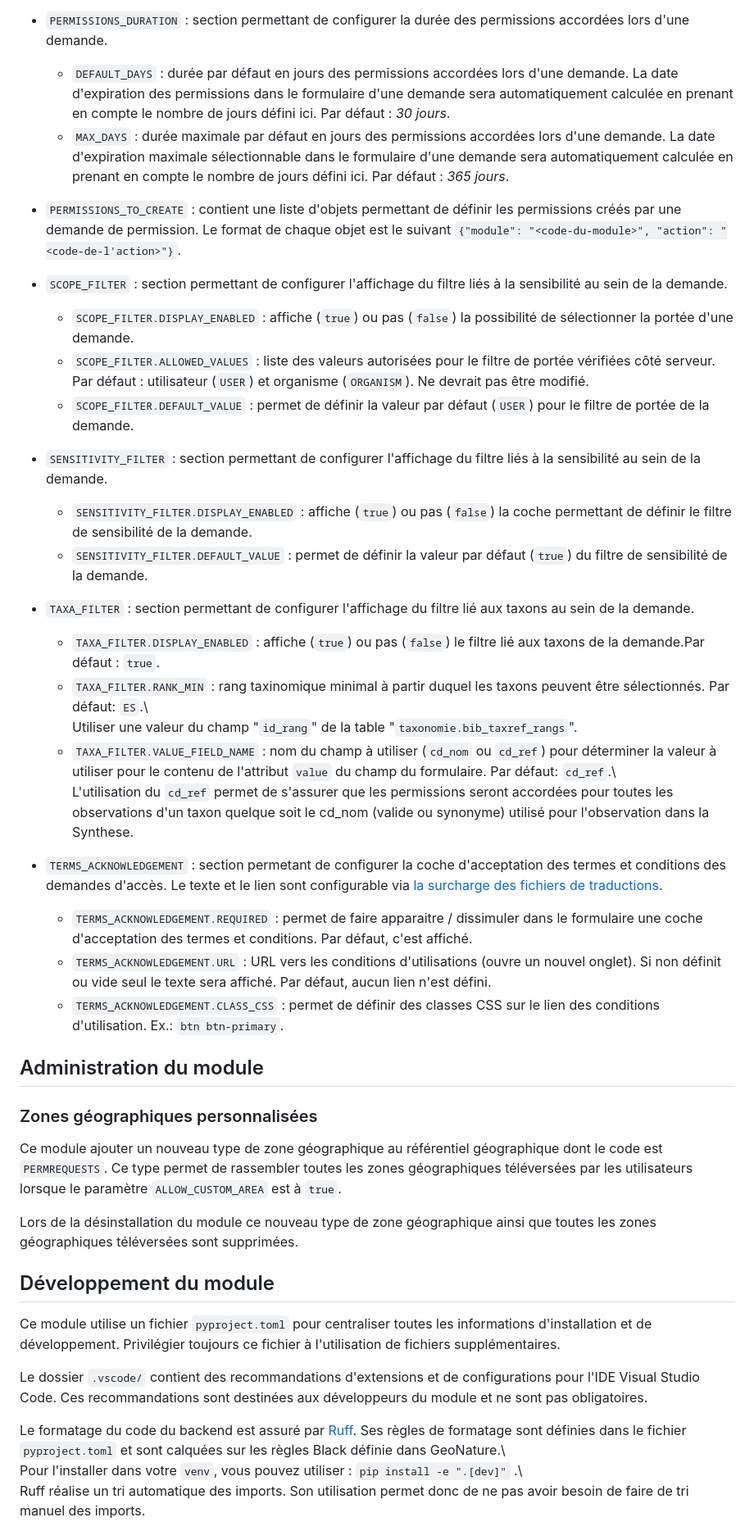
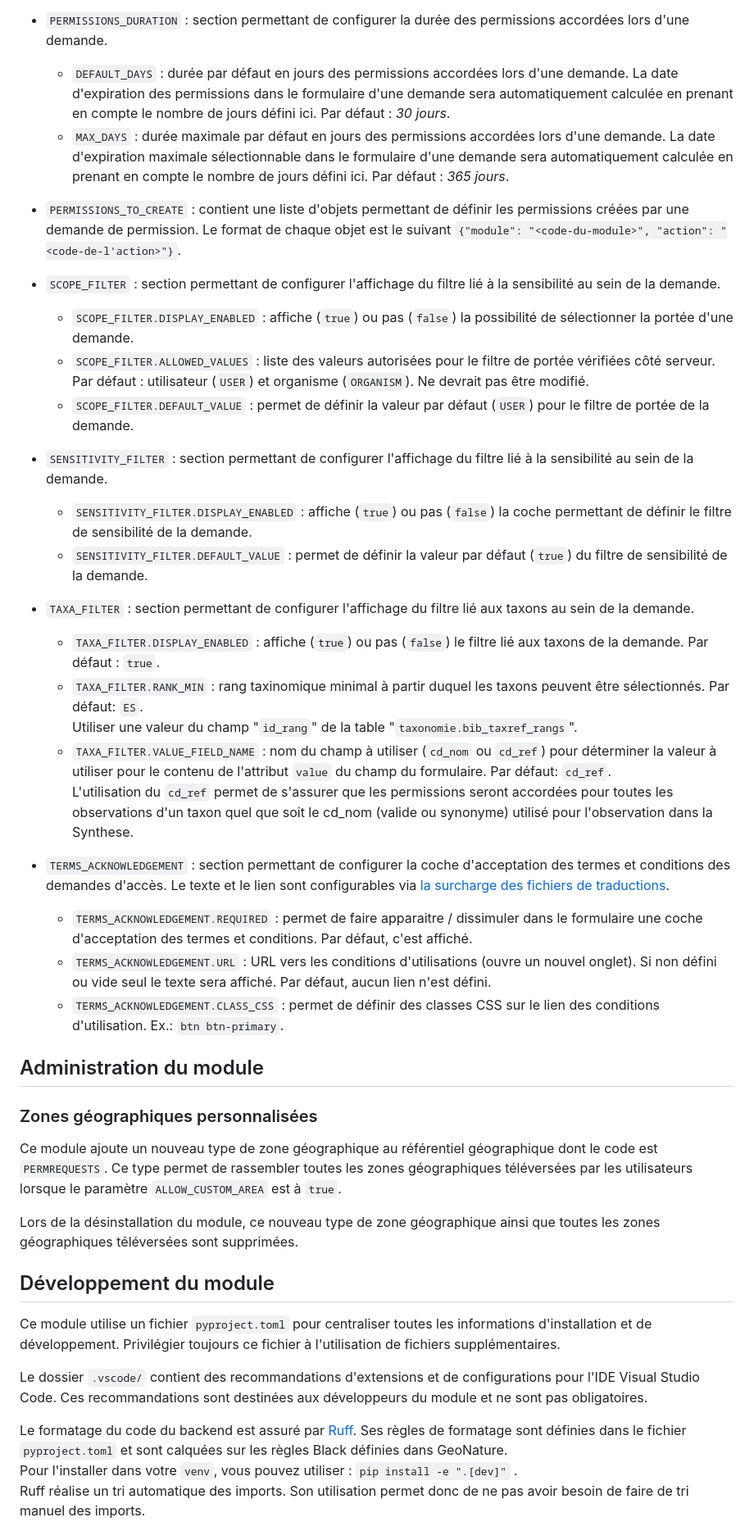
Before and after one commit to PnX-SI/gn_module_permrequests, a Markdown page: README.md, the part around one of its changes. Shown at 82% size. GitHub-like rendering.

```diff
--- a/README.md
+++ b/README.md
@@ -120,34 +126,33 @@ Pour [les icônes FontAwsome](https://fontawesome.com/v4/icons/), utiliser `fa`
 
 - `PERMISSIONS_DURATION` : section permettant de configurer la durée des permissions accordées lors d'une demande.
-  - `DEFAULT_DAYS` : durée par défaut en jours des permissions accordées lors d'une demande. La date d'expiration des permissions dans le formulaire d'une demande sera automatiquement calculée en prenant en compte le nombre de jours défini ici. Par défaut : *30 jours*.
-  - `MAX_DAYS` : durée maximale par défaut en jours des permissions accordées lors d'une demande. La date d'expiration maximale sélectionnable dans le formulaire d'une demande sera automatiquement calculée en prenant en compte le nombre de jours défini ici. Par défaut : *365 jours*.
-- `PERMISSIONS_TO_CREATE` : contient une liste d'objets permettant de définir les permissions créés par une demande de permission. Le format de chaque objet est le suivant `{"module": "<code-du-module>", "action": "<code-de-l'action>"}`.
-- `SCOPE_FILTER` : section permettant de configurer l'affichage du filtre liés à la sensibilité au sein de la demande.
-  - `SCOPE_FILTER.DISPLAY_ENABLED` : affiche (`true`) ou pas (`false`) la possibilité de sélectionner la portée d'une demande.
-  - `SCOPE_FILTER.ALLOWED_VALUES` : liste des valeurs autorisées pour le filtre de portée vérifiées côté serveur. Par défaut : utilisateur (`USER`) et organisme (`ORGANISM`). Ne devrait pas être modifié.
-  - `SCOPE_FILTER.DEFAULT_VALUE` : permet de définir la valeur par défaut (`USER`) pour le filtre de portée de la demande.
-- `SENSITIVITY_FILTER` : section permettant de configurer l'affichage du filtre liés à la sensibilité au sein de la demande.
-  - `SENSITIVITY_FILTER.DISPLAY_ENABLED` : affiche (`true`) ou pas (`false`) la coche permettant de définir le filtre de sensibilité de la demande.
-  - `SENSITIVITY_FILTER.DEFAULT_VALUE` : permet de définir la valeur par défaut (`true`) du filtre de sensibilité de la demande.
+    - `DEFAULT_DAYS` : durée par défaut en jours des permissions accordées lors d'une demande. La date d'expiration des permissions dans le formulaire d'une demande sera automatiquement calculée en prenant en compte le nombre de jours défini ici. Par défaut : _30 jours_.
+    - `MAX_DAYS` : durée maximale par défaut en jours des permissions accordées lors d'une demande. La date d'expiration maximale sélectionnable dans le formulaire d'une demande sera automatiquement calculée en prenant en compte le nombre de jours défini ici. Par défaut : _365 jours_.
+- `PERMISSIONS_TO_CREATE` : contient une liste d'objets permettant de définir les permissions créées par une demande de permission. Le format de chaque objet est le suivant `{"module": "<code-du-module>", "action": "<code-de-l'action>"}`.
+- `SCOPE_FILTER` : section permettant de configurer l'affichage du filtre lié à la sensibilité au sein de la demande.
+    - `SCOPE_FILTER.DISPLAY_ENABLED` : affiche (`true`) ou pas (`false`) la possibilité de sélectionner la portée d'une demande.
+    - `SCOPE_FILTER.ALLOWED_VALUES` : liste des valeurs autorisées pour le filtre de portée vérifiées côté serveur. Par défaut : utilisateur (`USER`) et organisme (`ORGANISM`). Ne devrait pas être modifié.
+    - `SCOPE_FILTER.DEFAULT_VALUE` : permet de définir la valeur par défaut (`USER`) pour le filtre de portée de la demande.
+- `SENSITIVITY_FILTER` : section permettant de configurer l'affichage du filtre lié à la sensibilité au sein de la demande.
+    - `SENSITIVITY_FILTER.DISPLAY_ENABLED` : affiche (`true`) ou pas (`false`) la coche permettant de définir le filtre de sensibilité de la demande.
+    - `SENSITIVITY_FILTER.DEFAULT_VALUE` : permet de définir la valeur par défaut (`true`) du filtre de sensibilité de la demande.
 - `TAXA_FILTER` : section permettant de configurer l'affichage du filtre lié aux taxons au sein de la demande.
-  - `TAXA_FILTER.DISPLAY_ENABLED` : affiche (`true`) ou pas (`false`) le filtre lié aux taxons de la demande.Par défaut : `true`.
-  - `TAXA_FILTER.RANK_MIN` : rang taxinomique minimal à partir duquel les taxons peuvent être sélectionnés. Par défaut: `ES`.\\
-  Utiliser une valeur du champ "`id_rang`" de la table "`taxonomie.bib_taxref_rangs`".
-  - `TAXA_FILTER.VALUE_FIELD_NAME` : nom du champ à utiliser (`cd_nom` ou `cd_ref`) pour déterminer la valeur à utiliser pour le contenu de l'attribut `value` du champ du formulaire. Par défaut: `cd_ref`.\\
-  L'utilisation du `cd_ref` permet de s'assurer que les permissions seront accordées pour toutes les observations d'un taxon quelque soit le cd_nom (valide ou synonyme) utilisé pour l'observation dans la Synthese.
-- `TERMS_ACKNOWLEDGEMENT` : section permetant de configurer la coche d'acceptation des termes et conditions des demandes d'accès. Le texte et le lien sont configurable via [la surcharge des fichiers de traductions](https://docs.geonature.fr/admin-manual.html#customiser-les-traductions).
-  - `TERMS_ACKNOWLEDGEMENT.REQUIRED` : permet de faire apparaitre / dissimuler dans le formulaire une coche d'acceptation des termes et conditions. Par défaut, c'est affiché.
-  - `TERMS_ACKNOWLEDGEMENT.URL` : URL vers les conditions d'utilisations (ouvre un nouvel onglet). Si non définit ou vide seul le texte sera affiché. Par défaut, aucun lien n'est défini.
-  - `TERMS_ACKNOWLEDGEMENT.CLASS_CSS` : permet de définir des classes CSS sur le lien des conditions d'utilisation. Ex.: `btn btn-primary`.
-
+    - `TAXA_FILTER.DISPLAY_ENABLED` : affiche (`true`) ou pas (`false`) le filtre lié aux taxons de la demande. Par défaut : `true`.
+    - `TAXA_FILTER.RANK_MIN` : rang taxinomique minimal à partir duquel les taxons peuvent être sélectionnés. Par défaut: `ES`.
+      Utiliser une valeur du champ "`id_rang`" de la table "`taxonomie.bib_taxref_rangs`".
+    - `TAXA_FILTER.VALUE_FIELD_NAME` : nom du champ à utiliser (`cd_nom` ou `cd_ref`) pour déterminer la valeur à utiliser pour le contenu de l'attribut `value` du champ du formulaire. Par défaut: `cd_ref`.
+      L'utilisation du `cd_ref` permet de s'assurer que les permissions seront accordées pour toutes les observations d'un taxon quel que soit le cd_nom (valide ou synonyme) utilisé pour l'observation dans la Synthese.
+- `TERMS_ACKNOWLEDGEMENT` : section permettant de configurer la coche d'acceptation des termes et conditions des demandes d'accès. Le texte et le lien sont configurables via [la surcharge des fichiers de traductions](https://docs.geonature.fr/admin-manual.html#customiser-les-traductions).
+    - `TERMS_ACKNOWLEDGEMENT.REQUIRED` : permet de faire apparaitre / dissimuler dans le formulaire une coche d'acceptation des termes et conditions. Par défaut, c'est affiché.
+    - `TERMS_ACKNOWLEDGEMENT.URL` : URL vers les conditions d'utilisations (ouvre un nouvel onglet). Si non défini ou vide seul le texte sera affiché. Par défaut, aucun lien n'est défini.
+    - `TERMS_ACKNOWLEDGEMENT.CLASS_CSS` : permet de définir des classes CSS sur le lien des conditions d'utilisation. Ex.: `btn btn-primary`.
 
 ## Administration du module
 
 ### Zones géographiques personnalisées
 
-Ce module ajouter un nouveau type de zone géographique au référentiel géographique dont le code est `PERMREQUESTS`. Ce type permet de rassembler toutes les zones géographiques téléversées par les utilisateurs lorsque le paramètre `ALLOW_CUSTOM_AREA` est à `true`.
+Ce module ajoute un nouveau type de zone géographique au référentiel géographique dont le code est `PERMREQUESTS`. Ce type permet de rassembler toutes les zones géographiques téléversées par les utilisateurs lorsque le paramètre `ALLOW_CUSTOM_AREA` est à `true`.
 
-Lors de la désinstallation du module ce nouveau type de zone géographique ainsi que toutes les zones géographiques téléversées sont supprimées.
+Lors de la désinstallation du module, ce nouveau type de zone géographique ainsi que toutes les zones géographiques téléversées sont supprimées.
 
 ## Développement du module
 
@@ -155,8 +160,8 @@ Ce module utilise un fichier `pyproject.toml` pour centraliser toutes les inform
 
 Le dossier `.vscode/` contient des recommandations d'extensions et de configurations pour l'IDE Visual Studio Code. Ces recommandations sont destinées aux développeurs du module et ne sont pas obligatoires.
 
-Le formatage du code du backend est assuré par [Ruff](https://docs.astral.sh/ruff/). Ses règles de formatage sont définies dans le fichier `pyproject.toml` et sont calquées sur les règles Black définie dans GeoNature.\\
-Pour l'installer dans votre `venv`, vous pouvez utiliser : `pip install -e ".[dev]"` .\\
+Le formatage du code du backend est assuré par [Ruff](https://docs.astral.sh/ruff/). Ses règles de formatage sont définies dans le fichier `pyproject.toml` et sont calquées sur les règles Black définies dans GeoNature.
+Pour l'installer dans votre `venv`, vous pouvez utiliser : `pip install -e ".[dev]"` .
 Ruff réalise un tri automatique des imports. Son utilisation permet donc de ne pas avoir besoin de faire de tri manuel des imports.
 
 Le formatage du code du frontend est assuré par [Prettier](https://prettier.io/). Ses règles de formatage sont définies dans le fichier `frontend/.prettierrc` et sont calquées sur les règles définies dans GeoNature.
```
Also changed, not shown: other parts of README.md (+39 -33 lines).
